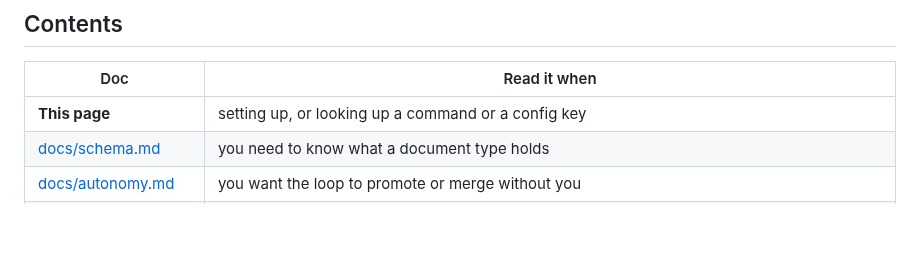
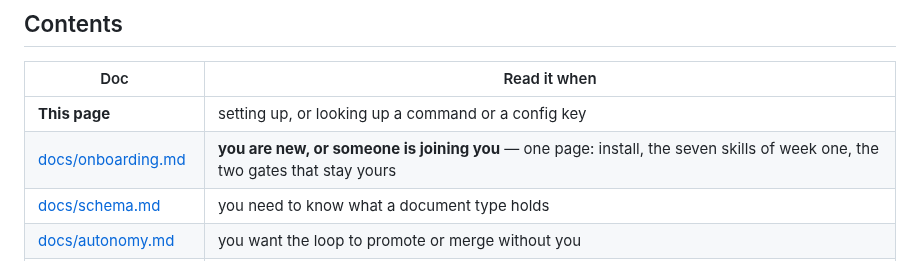
Before and after one commit to cbmono/ai-bridge, a Markdown page: README.md, the part around the change. Rendered like a GitHub page; blank space fills up the shorter version.

```diff
--- a/README.md
+++ b/README.md
@@ -26,6 +26,7 @@ repos and holds only the state of the work — never application code.
 | Doc | Read it when |
 |---|---|
 | **This page** | setting up, or looking up a command or a config key |
+| [docs/onboarding.md](docs/onboarding.md) | **you are new, or someone is joining you** — one page: install, the seven skills of week one, the two gates that stay yours |
 | [docs/schema.md](docs/schema.md) | you need to know what a document type holds |
 | [docs/autonomy.md](docs/autonomy.md) | you want the loop to promote or merge without you |
 | [docs/operations.md](docs/operations.md) | installing and upgrading (the plugin half and the bundle half), the board's three renderers, worktrees, editor setup |
```
Also changed, not shown: docs/onboarding.md (added, +115 -0 lines), docs/sharing.md (+4 -0 lines).
